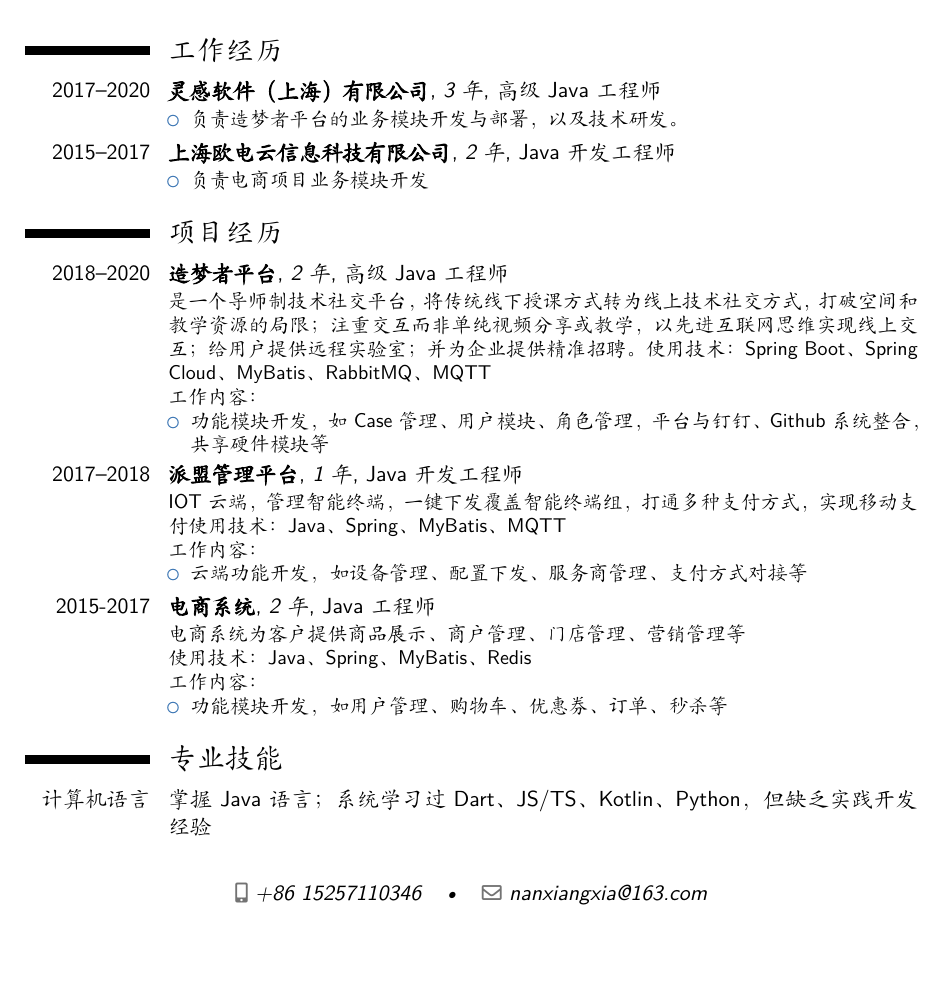
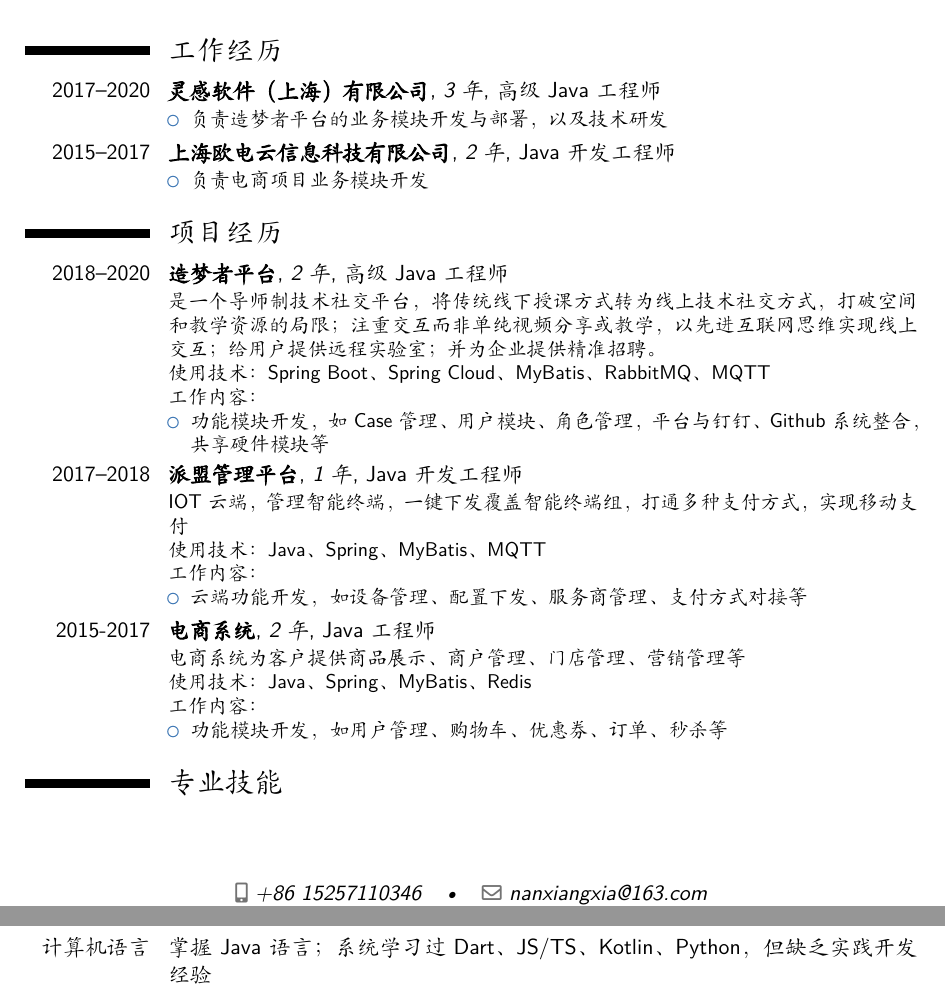
Before and after one commit to nsummer/config-test, a LaTeX CV (resume-cn-nancy.tex): part of page 1 of 2 before the commit and two parts of pages 1 and 2 of 2 after it, the two joined at a grey line, cut so that both start at the same text, the shorter picture padded with empty space. Compiled offline with XeLaTeX; a missing font is replaced by an installed copy or a similar font.

Commit message:
update
Signed-off-by: Nancy Summer <nancyxia@dingtalk.com>

```diff
--- a/resume-cn-nancy.tex
+++ b/resume-cn-nancy.tex
@@ -106,7 +106,7 @@
 \section{工作经历}
 \cventry{2017--2020} {灵感软件（上海）有限公司}{3年}{高级Java工程师}{}{
 \begin{itemize}
-    \item 负责造梦者平台的业务模块开发与部署，以及技术研发。
+    \item 负责造梦者平台的业务模块开发与部署，以及技术研发
 \end{itemize}
 }
 
@@ -122,7 +122,7 @@
 %\subsection{Vocational}
 \cventry{2018--2020}{造梦者平台}{2年}{高级Java工程师}{}{
 是一个导师制技术社交平台，将传统线下授课方式转为线上技术社交方式，打破空间和教学资源的局限；注重交互而非单纯视频分享或教学，以先进互联网思维实现线上交互；给用户提供远程实验室；并为企业提供精准招聘。
-使用技术：Spring Boot、Spring Cloud、MyBatis、RabbitMQ、MQTT
+\\使用技术：Spring Boot、Spring Cloud、MyBatis、RabbitMQ、MQTT
 \\工作内容：
 \begin{itemize}
     \item 功能模块开发，如Case管理、用户模块、角色管理，平台与钉钉、Github系统整合，共享硬件模块等
@@ -130,7 +130,7 @@
 
 \cventry{2017--2018}{派盟管理平台}{1年}{Java开发工程师}{}{
 IOT云端，管理智能终端，一键下发覆盖智能终端组，打通多种支付方式，实现移动支付
-使用技术：Java、Spring、MyBatis、MQTT
+\\使用技术：Java、Spring、MyBatis、MQTT
 \\工作内容：
 \begin{itemize}
     \item 云端功能开发，如设备管理、配置下发、服务商管理、支付方式对接等
```
